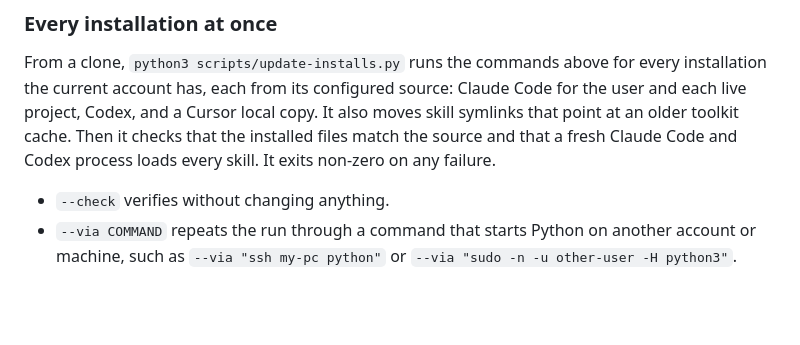
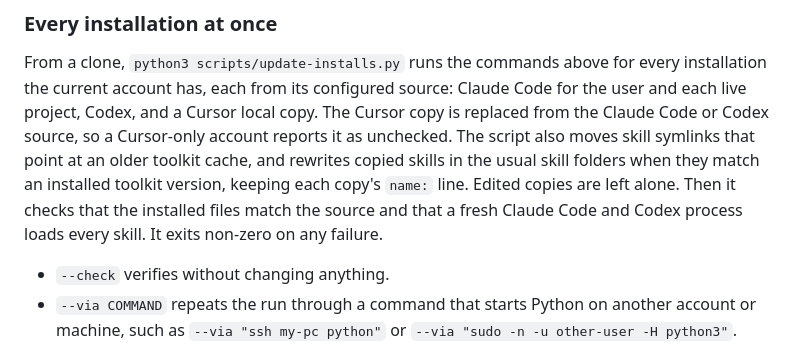
Before and after one commit to tzachbon/srulik-toolkit, a Markdown page: README.md, the part around the change. GitHub-like rendering; blank space fills up the shorter version.

Commit message:
docs: say where the Cursor source comes from and that copies are rewritten
Co-Authored-By: Claude Opus 5.5 <noreply@anthropic.com>

```diff
--- a/README.md
+++ b/README.md
@@ -260,9 +260,13 @@ Codex, open `/hooks` again and review trust if the hook changed.
 From a clone, `python3 scripts/update-installs.py` runs the commands above for
 every installation the current account has, each from its configured source:
 Claude Code for the user and each live project, Codex, and a Cursor local copy.
-It also moves skill symlinks that point at an older toolkit cache. Then it checks
-that the installed files match the source and that a fresh Claude Code and Codex
-process loads every skill. It exits non-zero on any failure.
+The Cursor copy is replaced from the Claude Code or Codex source, so a Cursor-only
+account reports it as unchecked. The script also moves skill symlinks that point
+at an older toolkit cache, and rewrites copied skills in the usual skill folders
+when they match an installed toolkit version, keeping each copy's `name:` line.
+Edited copies are left alone. Then it checks that the installed files match the
+source and that a fresh Claude Code and Codex process loads every skill. It exits
+non-zero on any failure.
 
 - `--check` verifies without changing anything.
 - `--via COMMAND` repeats the run through a command that starts Python on another
```
